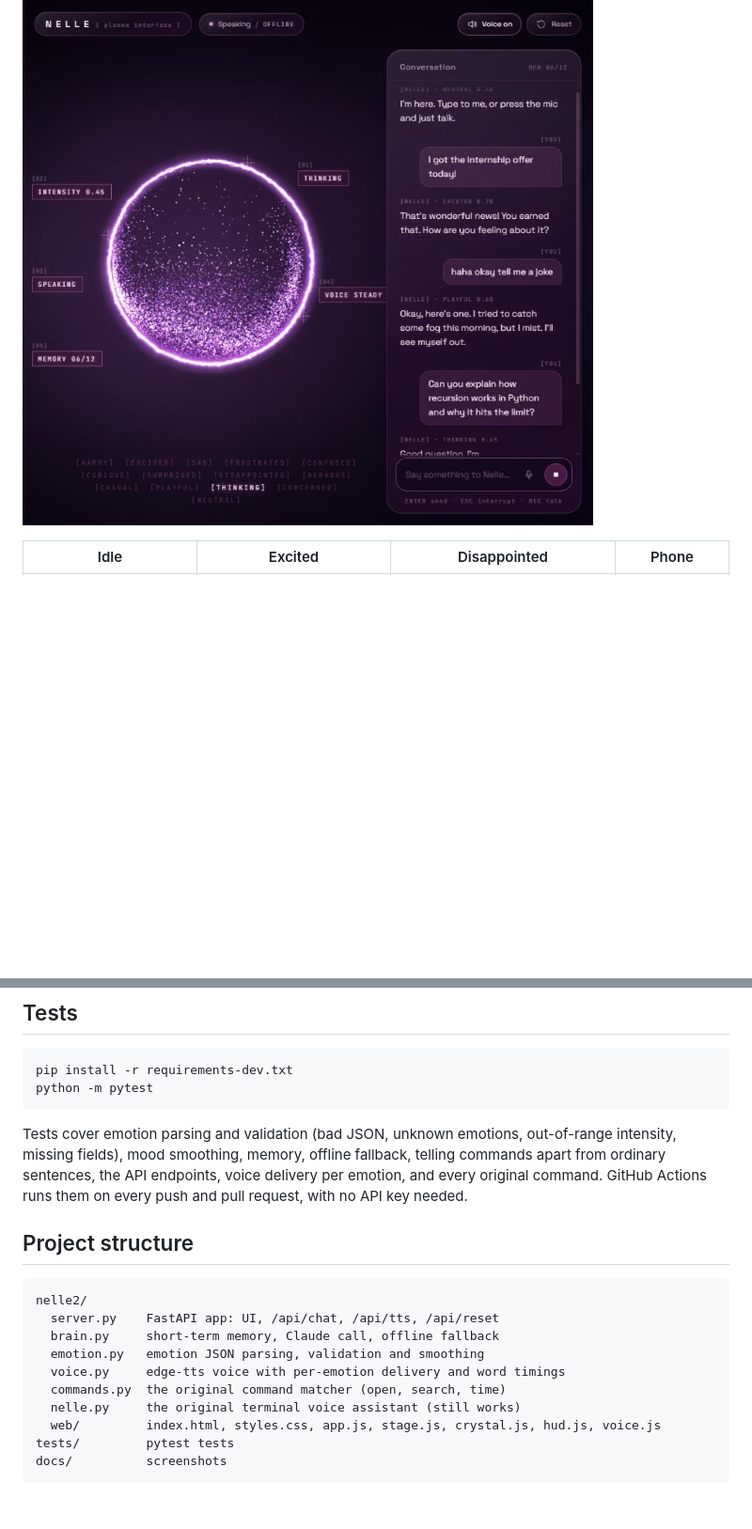
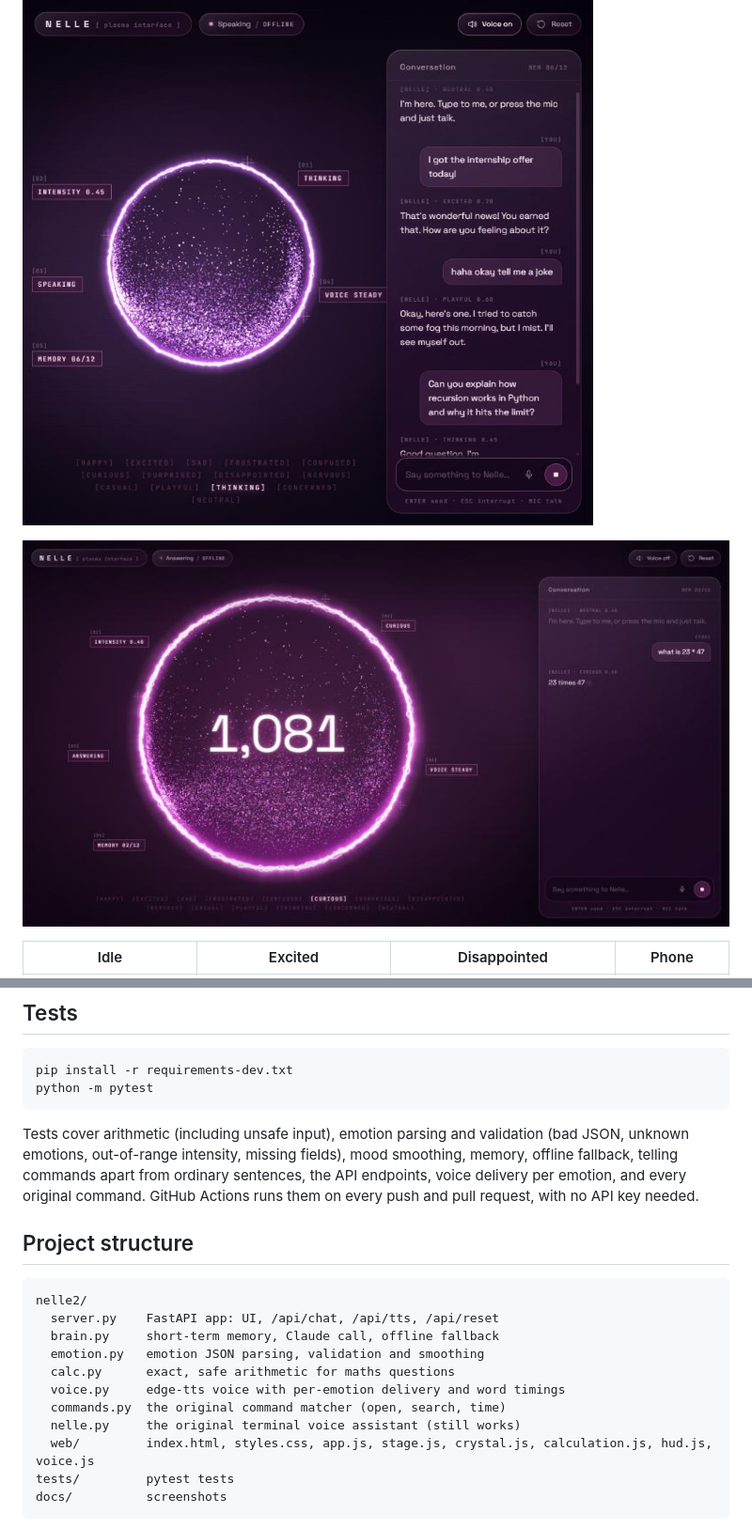
Before and after one commit to rohanjaswara88-art/nelle-AI, a Markdown page: README.md, 2 parts joined by grey strips. Shown at 94% size. GitHub-like rendering; pictures changed too: docs/screenshots/calculation.jpg (added); blank space fills up the shorter version.

````diff
--- a/README.md
+++ b/README.md
@@ -7,6 +7,8 @@ Nelle is an AI you talk to in the browser. She lives inside a crystal ball of cr
 > Built by [Rohan Jaswara](https://rohanjaswara88-art.github.io/portfolio/), a BCA (AI & ML) student.
 
 ![Nelle speaking: the rim swells with her voice](docs/screenshots/speaking.jpg)
+
+![Calculation: 23 × 47 lands in the ball and counts up to 1,081](docs/screenshots/calculation.jpg)
 
 | Idle | Excited | Disappointed | Phone |
 |---|---|---|---|
@@ -71,7 +74,7 @@ pip install -r requirements-dev.txt
 python -m pytest
 ```
 
-Tests cover emotion parsing and validation (bad JSON, unknown emotions, out-of-range intensity, missing fields), mood smoothing, memory, offline fallback, telling commands apart from ordinary sentences, the API endpoints, voice delivery per emotion, and every original command. GitHub Actions runs them on every push and pull request, with no API key needed.
+Tests cover arithmetic (including unsafe input), emotion parsing and validation (bad JSON, unknown emotions, out-of-range intensity, missing fields), mood smoothing, memory, offline fallback, telling commands apart from ordinary sentences, the API endpoints, voice delivery per emotion, and every original command. GitHub Actions runs them on every push and pull request, with no API key needed.
 
 ## Project structure
 
@@ -80,10 +83,11 @@ nelle2/
   server.py    FastAPI app: UI, /api/chat, /api/tts, /api/reset
   brain.py     short-term memory, Claude call, offline fallback
   emotion.py   emotion JSON parsing, validation and smoothing
+  calc.py      exact, safe arithmetic for maths questions
   voice.py     edge-tts voice with per-emotion delivery and word timings
   commands.py  the original command matcher (open, search, time)
   nelle.py     the original terminal voice assistant (still works)
-  web/         index.html, styles.css, app.js, stage.js, crystal.js, hud.js, voice.js
+  web/         index.html, styles.css, app.js, stage.js, crystal.js, calculation.js, hud.js, voice.js
 tests/         pytest tests
 docs/          screenshots
 ```
````
Also changed, not shown: other parts of README.md (+1 -0 lines), 11 other files.
